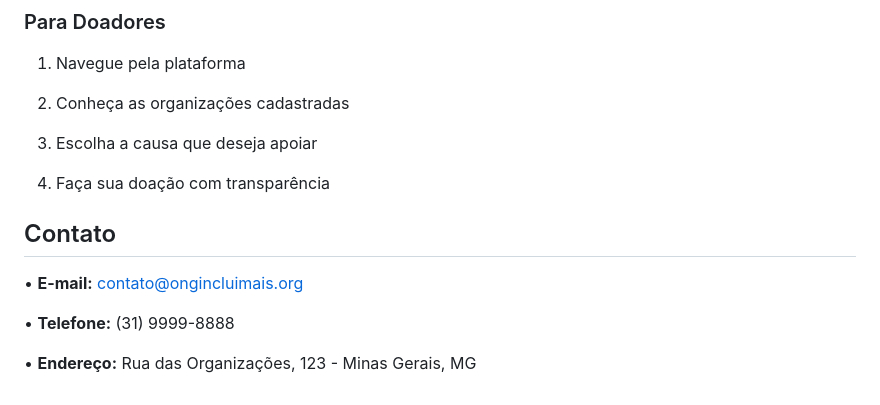
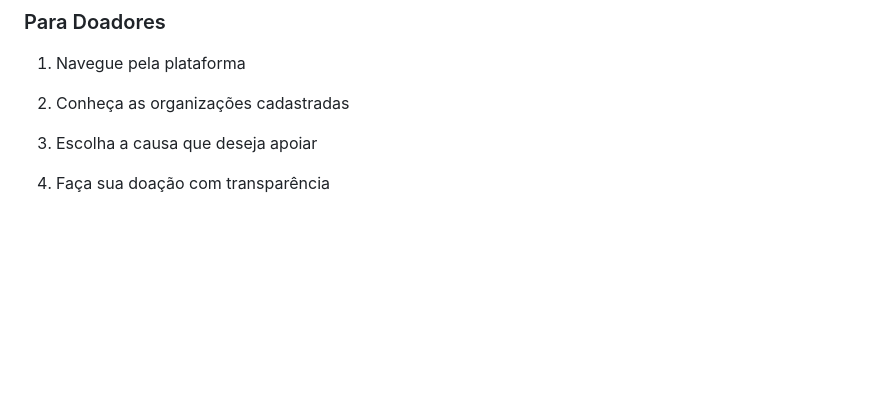
Before and after one commit to bwelix/ong-inclui-mais, a Markdown page: README.md, the part around the change. Rendered like a GitHub page; blank space fills up the shorter version.

```diff
--- a/README.md
+++ b/README.md
@@ -134,11 +134,3 @@ ong-inclui-mais/
 3. Escolha a causa que deseja apoiar
 
 4. Faça sua doação com transparência
-
-## Contato
-
-• **E-mail:** contato@ongincluimais.org
-
-• **Telefone:** (31) 9999-8888
-
-• **Endereço:** Rua das Organizações, 123 - Minas Gerais, MG
```
